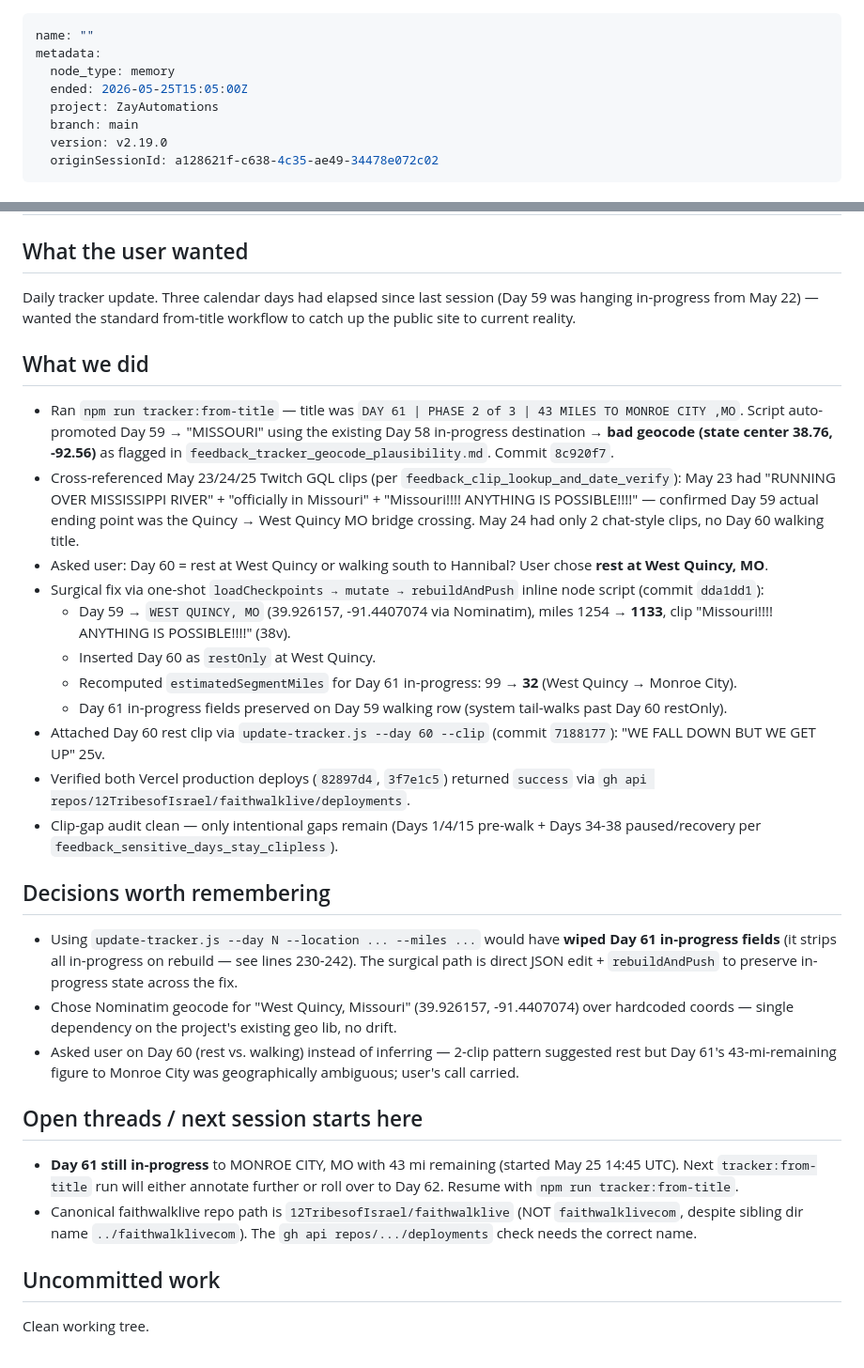
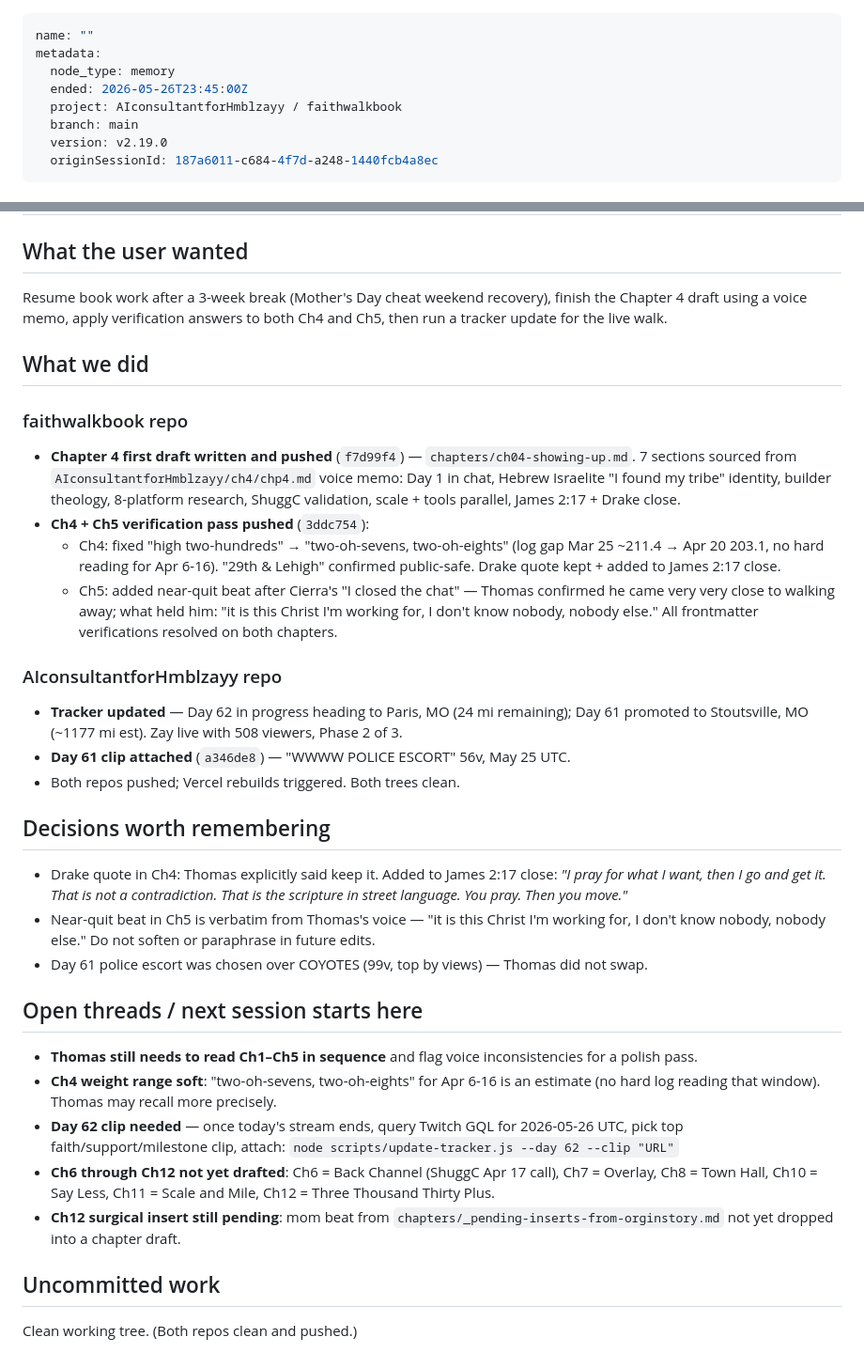
Before and after one commit to 12TribesofIsrael/AIconsultantforHmblzayy, a Markdown page: .claude/memory/LAST_SESSION.md, 2 parts joined by grey strips. Shown at 94% size. GitHub-like rendering.

```diff
--- a/.claude/memory/LAST_SESSION.md
+++ b/.claude/memory/LAST_SESSION.md
@@ -2,10 +2,10 @@
 name: ""
 metadata:
   node_type: memory
-  ended: 2026-05-25T15:05:00Z
-  project: ZayAutomations
+  ended: 2026-05-26T23:45:00Z
+  project: AIconsultantforHmblzayy / faithwalkbook
   branch: main
   version: v2.19.0
-  originSessionId: a128621f-c638-4c35-ae49-34478e072c02
+  originSessionId: 187a6011-c684-4f7d-a248-1440fcb4a8ec
 ---
 
@@ -13,28 +13,31 @@ metadata:
 
 ## What the user wanted
-Daily tracker update. Three calendar days had elapsed since last session (Day 59 was hanging in-progress from May 22) — wanted the standard from-title workflow to catch up the public site to current reality.
+Resume book work after a 3-week break (Mother's Day cheat weekend recovery), finish the Chapter 4 draft using a voice memo, apply verification answers to both Ch4 and Ch5, then run a tracker update for the live walk.
 
 ## What we did
-- Ran `npm run tracker:from-title` — title was `DAY 61 | PHASE 2 of 3 | 43 MILES TO MONROE CITY ,MO`. Script auto-promoted Day 59 → "MISSOURI" using the existing Day 58 in-progress destination → **bad geocode (state center 38.76, -92.56)** as flagged in `feedback_tracker_geocode_plausibility.md`. Commit `8c920f7`.
-- Cross-referenced May 23/24/25 Twitch GQL clips (per `feedback_clip_lookup_and_date_verify`): May 23 had "RUNNING OVER MISSISSIPPI RIVER" + "officially in Missouri" + "Missouri!!!! ANYTHING IS POSSIBLE!!!!" — confirmed Day 59 actual ending point was the Quincy → West Quincy MO bridge crossing. May 24 had only 2 chat-style clips, no Day 60 walking title.
-- Asked user: Day 60 = rest at West Quincy or walking south to Hannibal? User chose **rest at West Quincy, MO**.
-- Surgical fix via one-shot `loadCheckpoints → mutate → rebuildAndPush` inline node script (commit `dda1dd1`):
-  - Day 59 → `WEST QUINCY, MO` (39.926157, -91.4407074 via Nominatim), miles 1254 → **1133**, clip "Missouri!!!! ANYTHING IS POSSIBLE!!!!" (38v).
-  - Inserted Day 60 as `restOnly` at West Quincy.
-  - Recomputed `estimatedSegmentMiles` for Day 61 in-progress: 99 → **32** (West Quincy → Monroe City).
-  - Day 61 in-progress fields preserved on Day 59 walking row (system tail-walks past Day 60 restOnly).
-- Attached Day 60 rest clip via `update-tracker.js --day 60 --clip` (commit `7188177`): "WE FALL DOWN BUT WE GET UP" 25v.
-- Verified both Vercel production deploys (`82897d4`, `3f7e1c5`) returned `success` via `gh api repos/12TribesofIsrael/faithwalklive/deployments`.
-- Clip-gap audit clean — only intentional gaps remain (Days 1/4/15 pre-walk + Days 34-38 paused/recovery per `feedback_sensitive_days_stay_clipless`).
+
+### faithwalkbook repo
+- **Chapter 4 first draft written and pushed** (`f7d99f4`) — `chapters/ch04-showing-up.md`. 7 sections sourced from `AIconsultantforHmblzayy/ch4/chp4.md` voice memo: Day 1 in chat, Hebrew Israelite "I found my tribe" identity, builder theology, 8-platform research, ShuggC validation, scale + tools parallel, James 2:17 + Drake close.
+- **Ch4 + Ch5 verification pass pushed** (`3ddc754`):
+  - Ch4: fixed "high two-hundreds" → "two-oh-sevens, two-oh-eights" (log gap Mar 25 ~211.4 → Apr 20 203.1, no hard reading for Apr 6-16). "29th & Lehigh" confirmed public-safe. Drake quote kept + added to James 2:17 close.
+  - Ch5: added near-quit beat after Cierra's "I closed the chat" — Thomas confirmed he came very very close to walking away; what held him: "it is this Christ I'm working for, I don't know nobody, nobody else." All frontmatter verifications resolved on both chapters.
+
+### AIconsultantforHmblzayy repo
+- **Tracker updated** — Day 62 in progress heading to Paris, MO (24 mi remaining); Day 61 promoted to Stoutsville, MO (~1177 mi est). Zay live with 508 viewers, Phase 2 of 3.
+- **Day 61 clip attached** (`a346de8`) — "WWWW POLICE ESCORT" 56v, May 25 UTC.
+- Both repos pushed; Vercel rebuilds triggered. Both trees clean.
 
 ## Decisions worth remembering
-- Using `update-tracker.js --day N --location ... --miles ...` would have **wiped Day 61 in-progress fields** (it strips all in-progress on rebuild — see lines 230-242). The surgical path is direct JSON edit + `rebuildAndPush` to preserve in-progress state across the fix.
-- Chose Nominatim geocode for "West Quincy, Missouri" (39.926157, -91.4407074) over hardcoded coords — single dependency on the project's existing geo lib, no drift.
-- Asked user on Day 60 (rest vs. walking) instead of inferring — 2-clip pattern suggested rest but Day 61's 43-mi-remaining figure to Monroe City was geographically ambiguous; user's call carried.
+- Drake quote in Ch4: Thomas explicitly said keep it. Added to James 2:17 close: *"I pray for what I want, then I go and get it. That is not a contradiction. That is the scripture in street language. You pray. Then you move."*
+- Near-quit beat in Ch5 is verbatim from Thomas's voice — "it is this Christ I'm working for, I don't know nobody, nobody else." Do not soften or paraphrase in future edits.
+- Day 61 police escort was chosen over COYOTES (99v, top by views) — Thomas did not swap.
 
 ## Open threads / next session starts here
-- **Day 61 still in-progress** to MONROE CITY, MO with 43 mi remaining (started May 25 14:45 UTC). Next `tracker:from-title` run will either annotate further or roll over to Day 62. Resume with `npm run tracker:from-title`.
-- Canonical faithwalklive repo path is `12TribesofIsrael/faithwalklive` (NOT `faithwalklivecom`, despite sibling dir name `../faithwalklivecom`). The `gh api repos/.../deployments` check needs the correct name.
+- **Thomas still needs to read Ch1–Ch5 in sequence** and flag voice inconsistencies for a polish pass.
+- **Ch4 weight range soft**: "two-oh-sevens, two-oh-eights" for Apr 6-16 is an estimate (no hard log reading that window). Thomas may recall more precisely.
+- **Day 62 clip needed** — once today's stream ends, query Twitch GQL for 2026-05-26 UTC, pick top faith/support/milestone clip, attach: `node scripts/update-tracker.js --day 62 --clip "URL"`
+- **Ch6 through Ch12 not yet drafted**: Ch6 = Back Channel (ShuggC Apr 17 call), Ch7 = Overlay, Ch8 = Town Hall, Ch10 = Say Less, Ch11 = Scale and Mile, Ch12 = Three Thousand Thirty Plus.
+- **Ch12 surgical insert still pending**: mom beat from `chapters/_pending-inserts-from-orginstory.md` not yet dropped into a chapter draft.
 
 ## Uncommitted work
-Clean working tree.
+Clean working tree. (Both repos clean and pushed.)
```
Also changed, not shown: other parts of .claude/memory/LAST_SESSION.md (+1 -1 lines), .claude/memory/MEMORY.md (+0 -1 lines).
